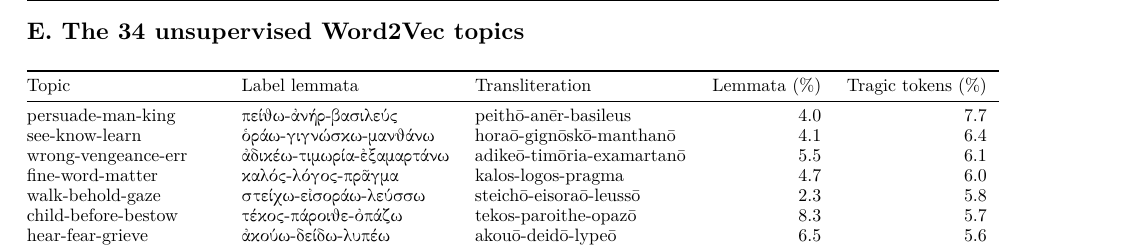
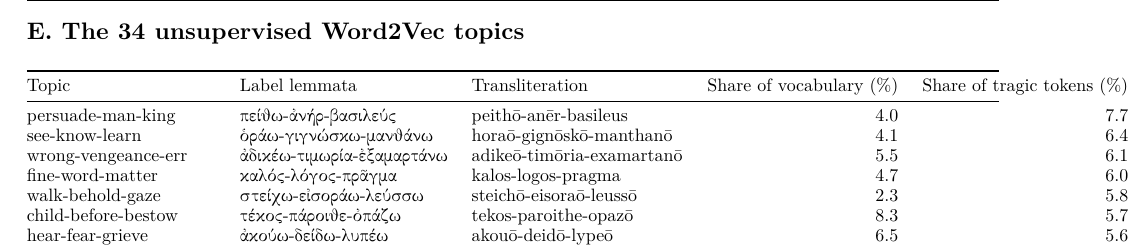
Before and after one commit to Urdatorn/bsda-miniproject-2026, a LaTeX paper (latex/overleaf/bsda.tex): part of page 10 of 10, cut so that both start at the same text. Compiled offline with XeLaTeX.

Commit message:
Paper: appendix E column headings edited in Overleaf
Co-Authored-By: Claude Opus 5.5 (1M context) <noreply@anthropic.com>
Claude-Session: https://claude.ai/code/session_01M1xHNbN4u1iEqqUy5MBEWd

```diff
--- a/latex/overleaf/bsda.tex
+++ b/latex/overleaf/bsda.tex
@@ -677,7 +677,7 @@ a topic's lift is 0.033 per 1\,000 steps, the steepest 0.107
 \footnotesize
 \begin{tabular*}{\textwidth}{@{\extracolsep{\fill}}lllrr}
 \toprule
-Topic & Label lemmata & Transliteration & Lemmata (\%) & Tragic tokens (\%) \\
+Topic & Label lemmata & Transliteration & Share of vocabulary (\%) & Share of tragic tokens (\%) \\
 \midrule
 persuade-man-king & πείθω-ἀνήρ-βασιλεύς & peithō-anēr-basileus & 4.0 & 7.7 \\
 see-know-learn & ὁράω-γιγνώσκω-μανθάνω & horaō-gignōskō-manthanō & 4.1 & 6.4 \\
```
